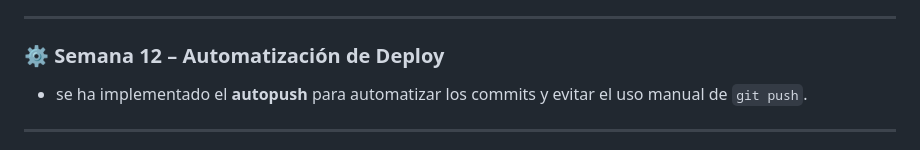
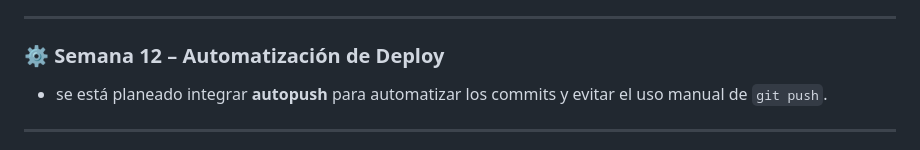
Before and after one commit to BeoGonzalez/Sistema-Empleados, a Markdown page: README.md, the part around the change. Drawn GitHub-style.

```diff
--- a/README.md
+++ b/README.md
@@ -127,7 +127,7 @@ Este documento presenta un resumen semanal del desarrollo del proyecto **SGE** (
 ---
 
 ### ⚙️ Semana 12 – Automatización de Deploy
-- se ha implementado el **autopush** para automatizar los commits y evitar el uso manual de `git push`.
+- se está planeado integrar **autopush** para automatizar los commits y evitar el uso manual de `git push`.
 
 ---
 
```
